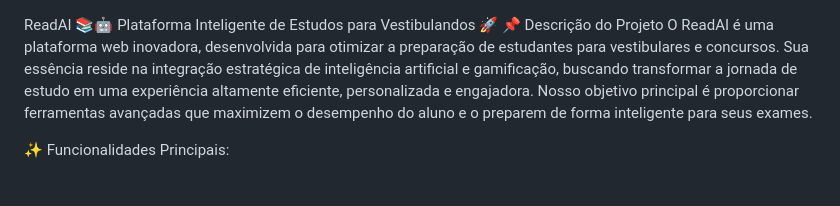
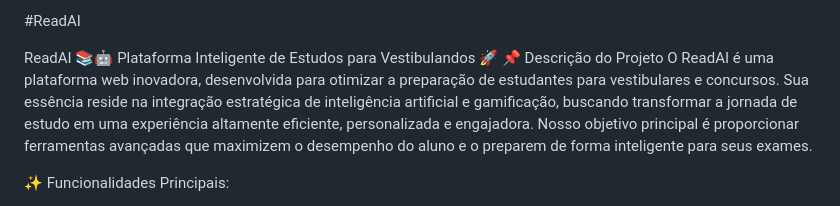
Before and after one commit to DaniloMCode/ReadAI2, a Markdown page: README.md, the part around the change. GitHub-like rendering.

```diff
--- a/README.md
+++ b/README.md
@@ -1,3 +1,5 @@
+#ReadAI
+
 ReadAI 📚🤖
 Plataforma Inteligente de Estudos para Vestibulandos 🚀
 📌 Descrição do Projeto
```
